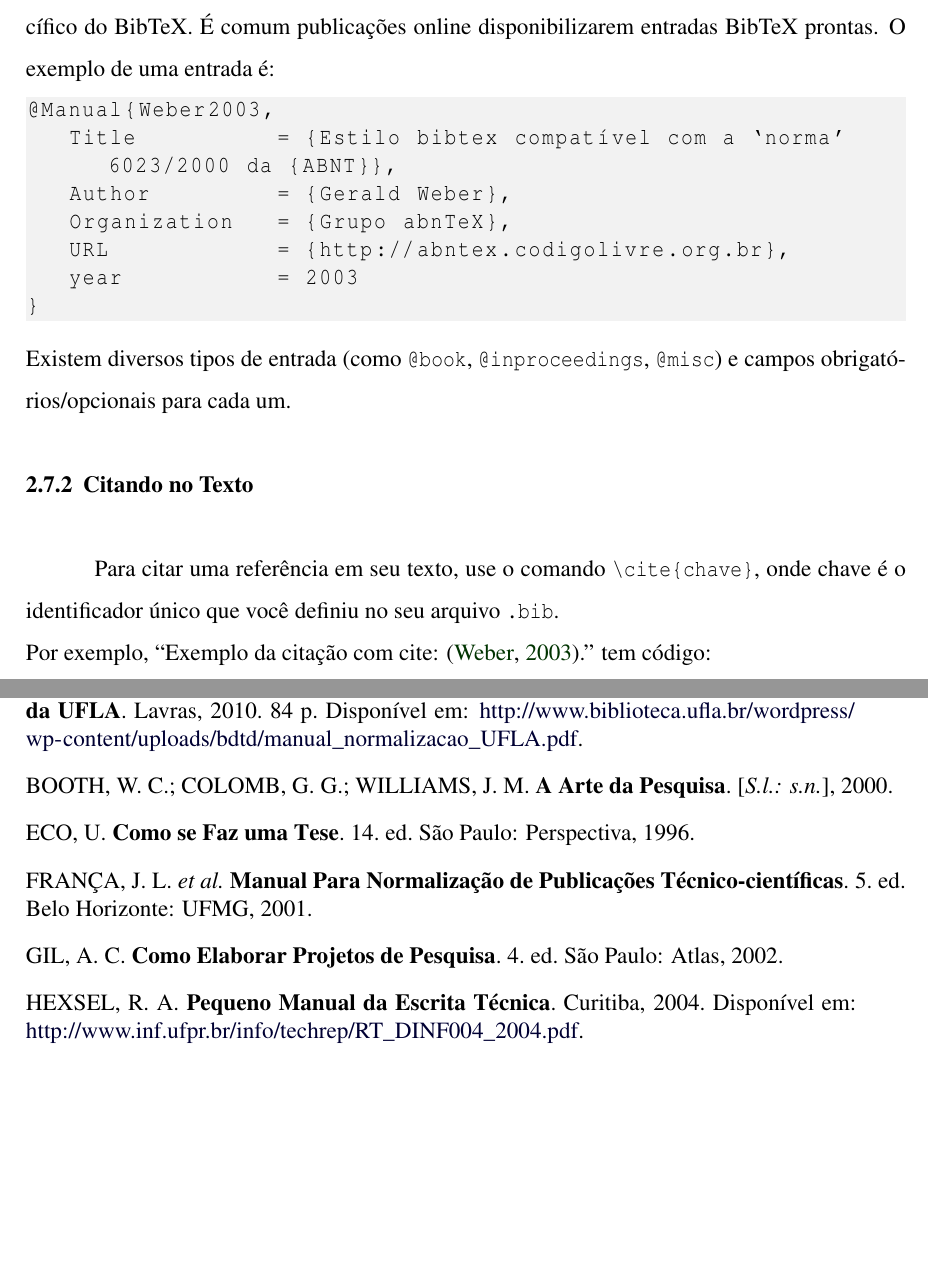
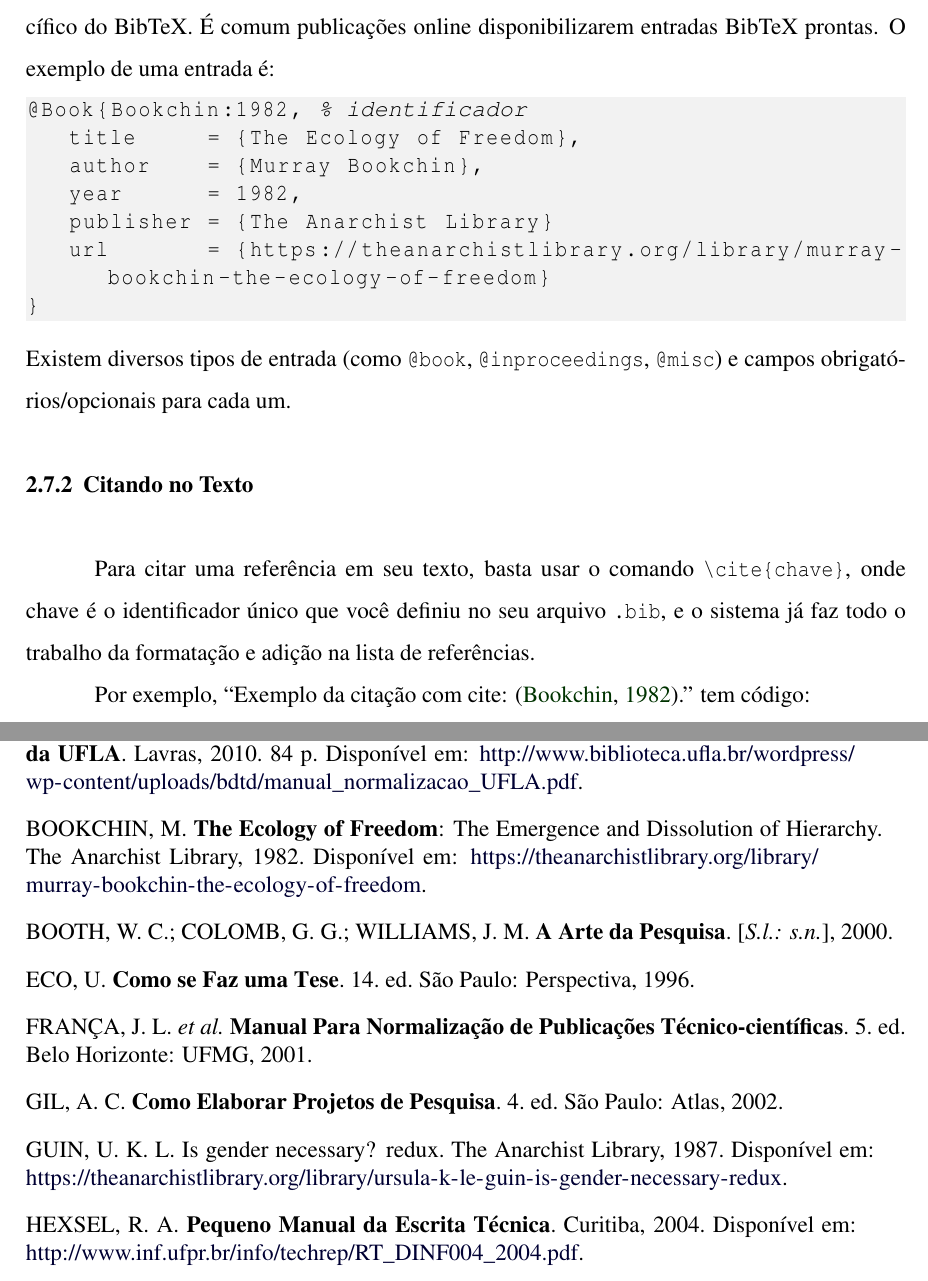
Before and after one commit to joaopaulo7/Template-Trabalhos-Academicos-UFLA, a LaTeX document (tempufla_main.tex, which reads refbib.bib, secoes/latex.tex): two parts of pages 32 and 43 of 49, joined at a grey line, cut so that both start at the same text, the shorter picture padded with empty space. Compiled offline with pdfLaTeX.

Commit message:
Melhoria no exemplo de como usar referências.

```diff
--- a/refbib.bib
+++ b/refbib.bib
@@ -258,3 +258,20 @@
 	urlaccessdate  = {27 mai. 2025},
 	year           = 2025
 }
+
+@Book{Bookchin:1982,
+	title     = {The Ecology of Freedom},
+	subtitle  = {The {E}mergence and {D}issolution of {H}ierarchy},
+	author    = {Murray Bookchin},
+	year      = 1982,
+	publisher = {The Anarchist Library},
+	url       = {https://theanarchistlibrary.org/library/murray-bookchin-the-ecology-of-freedom}
+}
+
+@article{LeGuin:1987,
+	title    = {Is Gender Necessary? Redux},
+	author   = {Ursula K. Le Guin},
+	year     = 1987,
+	publisher = {The Anarchist Library},
+	url      = {https://theanarchistlibrary.org/library/ursula-k-le-guin-is-gender-necessary-redux}
+}
--- a/secoes/latex.tex
+++ b/secoes/latex.tex
@@ -379,21 +379,21 @@ Para gerenciar referências bibliográficas de forma eficiente no \LaTeX, pode-s
 
 Primeiro, é necessário um arquivo com a extensão \texttt{.bib} (por exemplo, \texttt{refbib.bib}). Neste arquivo, devem ser definidas todas as entradas bibliográficas usando um formato específico do BibTeX. É comum publicações online disponibilizarem entradas BibTeX prontas. O exemplo de uma entrada é:
 \begin{lstlisting}[language={[LaTeX]TeX}]
-@Manual{Weber2003,
-	Title          = {Estilo bibtex compatível com a `norma' 6023/2000 da {ABNT}},
-	Author         = {Gerald Weber},
-	Organization   = {Grupo abnTeX},
-	URL            = {http://abntex.codigolivre.org.br},
-	year           = 2003
+@Book{Bookchin:1982, % identificador
+	title     = {The Ecology of Freedom},
+	author    = {Murray Bookchin},
+	year      = 1982,
+	publisher = {The Anarchist Library}
+	url       = {https://theanarchistlibrary.org/library/murray-bookchin-the-ecology-of-freedom}
 }
 \end{lstlisting}
 Existem diversos tipos de entrada (como \texttt{@book}, \texttt{@inproceedings}, \texttt{@misc}) e campos obrigatórios/opcionais para cada um.
 
 \subsection{Citando no Texto}
-Para citar uma referência em seu texto, use o comando \verb|\cite{chave}|, onde chave é o identificador único que você definiu no seu arquivo \texttt{.bib}.\\
-Por exemplo, ``Exemplo da citação com cite: \cite{Weber2003}.'' tem código:
+Para citar uma referência em seu texto, basta usar o comando \verb|\cite{chave}|, onde chave é o identificador único que você definiu no seu arquivo \texttt{.bib}, e o sistema já faz todo o trabalho da formatação e adição na lista de referências.\par
+Por exemplo, ``Exemplo da citação com cite: \cite{Bookchin:1982}.'' tem código:
 \begin{lstlisting}[language={[LaTeX]TeX}]
-Exemplo da citação com cite: \cite{Weber2003}.
+Exemplo da citação com cite: \cite{Bookchin:1982}.
 \end{lstlisting}
 
 \subsection{Gerando Lista de Referências}
```
Also changed, not shown: secoes/elementos.tex (+1 -1 lines), tempufla_main.pdf.
